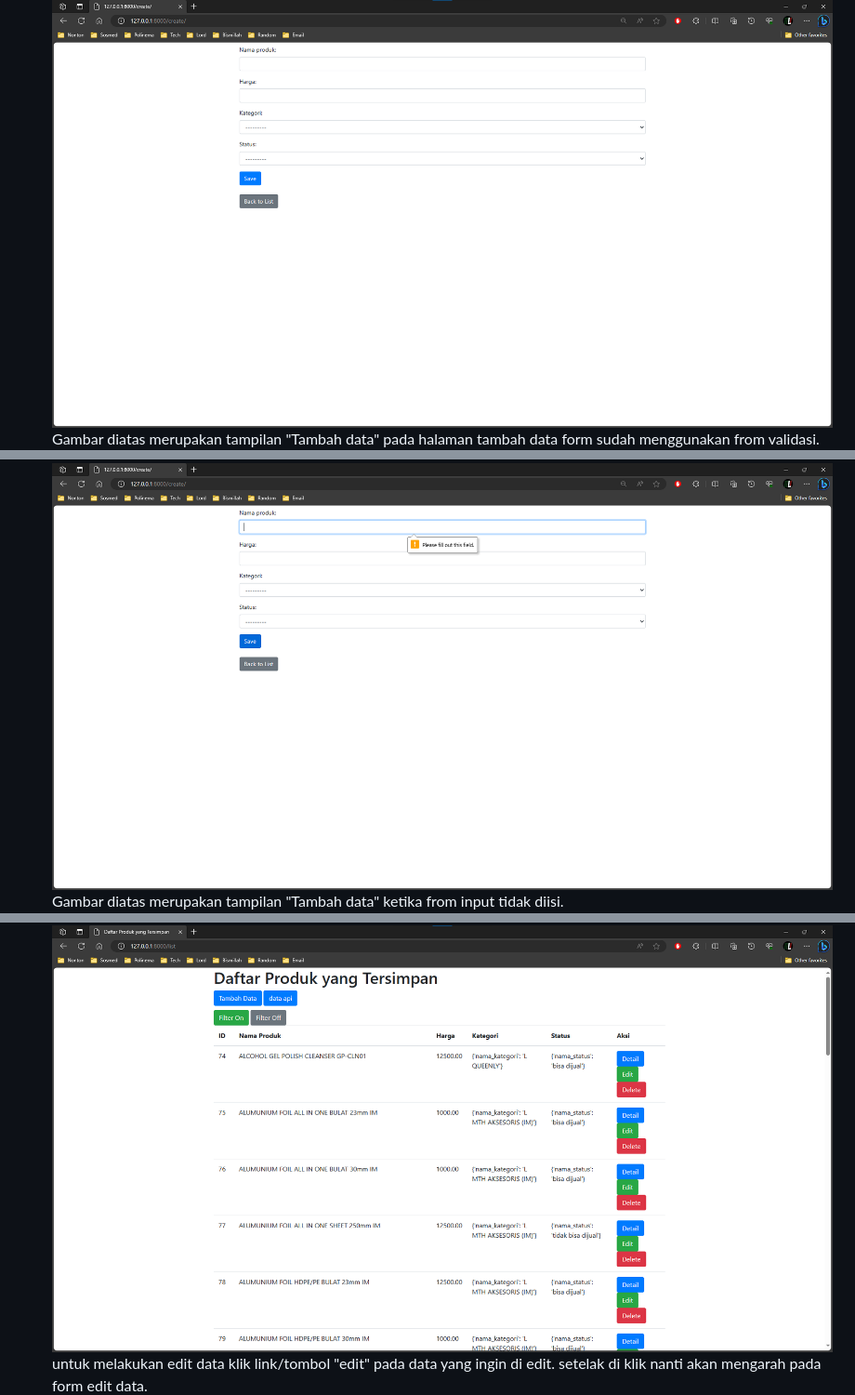
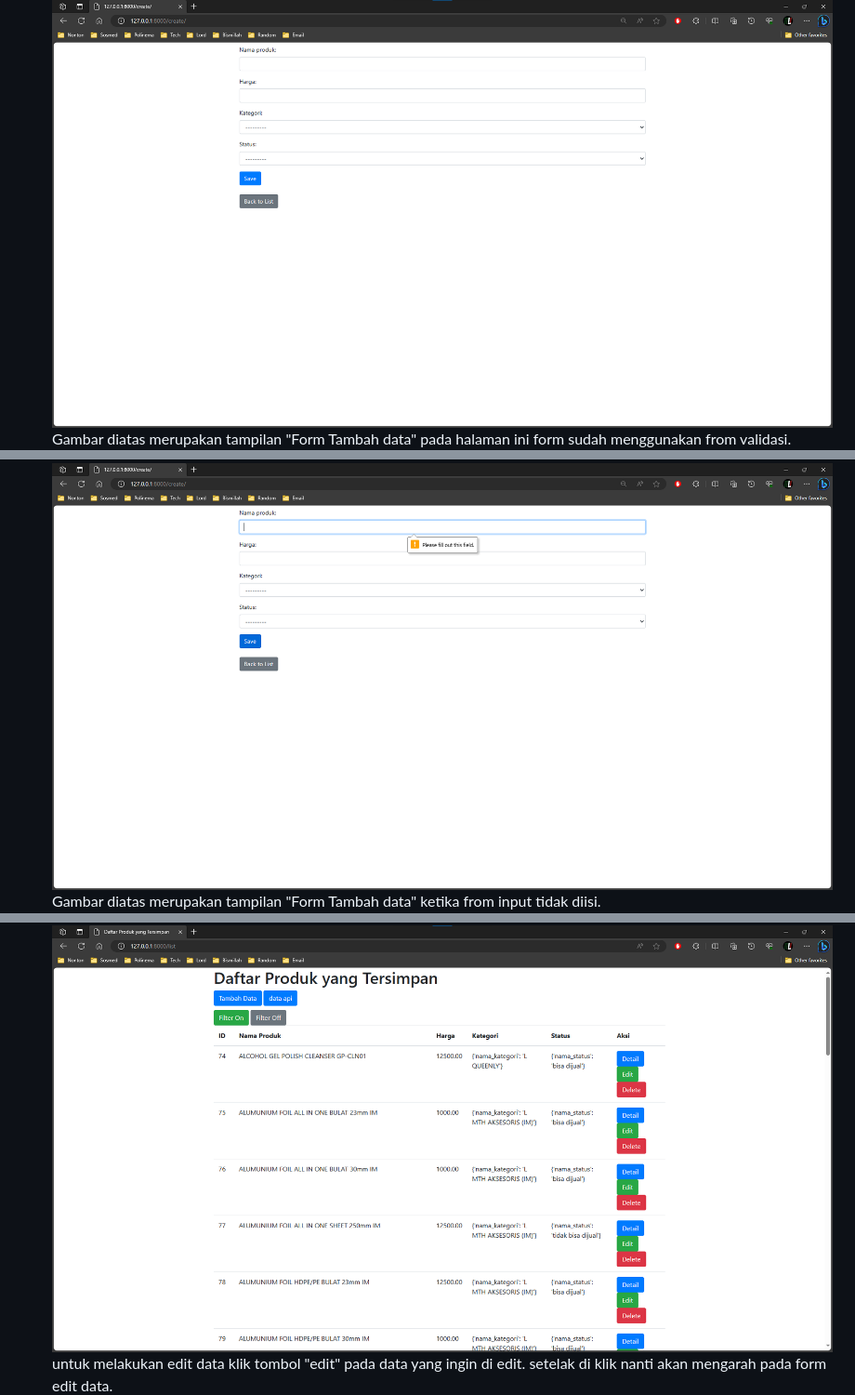
Before and after one commit to mahe62/django-fastprint, a Markdown page: README.md, 3 parts joined by grey strips. Shown: that part at 93% size. GitHub-like rendering.

```diff
--- a/README.md
+++ b/README.md
@@ -40,11 +40,11 @@ untuk melakukan tambah data klik link "Tambah Data" yang akan mengarah ke tampil
 ![add1](pic/6.png)
-Gambar diatas merupakan tampilan "Tambah data" pada halaman tambah data form sudah menggunakan from validasi.
+Gambar diatas merupakan tampilan "Form Tambah data" pada halaman ini form sudah menggunakan from validasi.
 ![add2](pic/7.png)
-Gambar diatas merupakan tampilan "Tambah data" ketika from input tidak diisi.
+Gambar diatas merupakan tampilan "Form Tambah data" ketika from input tidak diisi.
 ![add3](pic/8.png)
 Gambar diatas merupakan tampilan "daftar produk yang Tersimpan" yang telah dilakukan tambah data.
 
 * Edit data.
 ![list](pic/4.png)
-untuk melakukan edit data klik link/tombol "edit" pada data yang ingin di edit. setelak di klik nanti akan mengarah pada form edit data.
+untuk melakukan edit data klik tombol "edit" pada data yang ingin di edit. setelak di klik nanti akan mengarah pada form edit data.
 ![update1](pic/9.png)
```
Also changed, not shown: other parts of README.md (+5 -5 lines).
